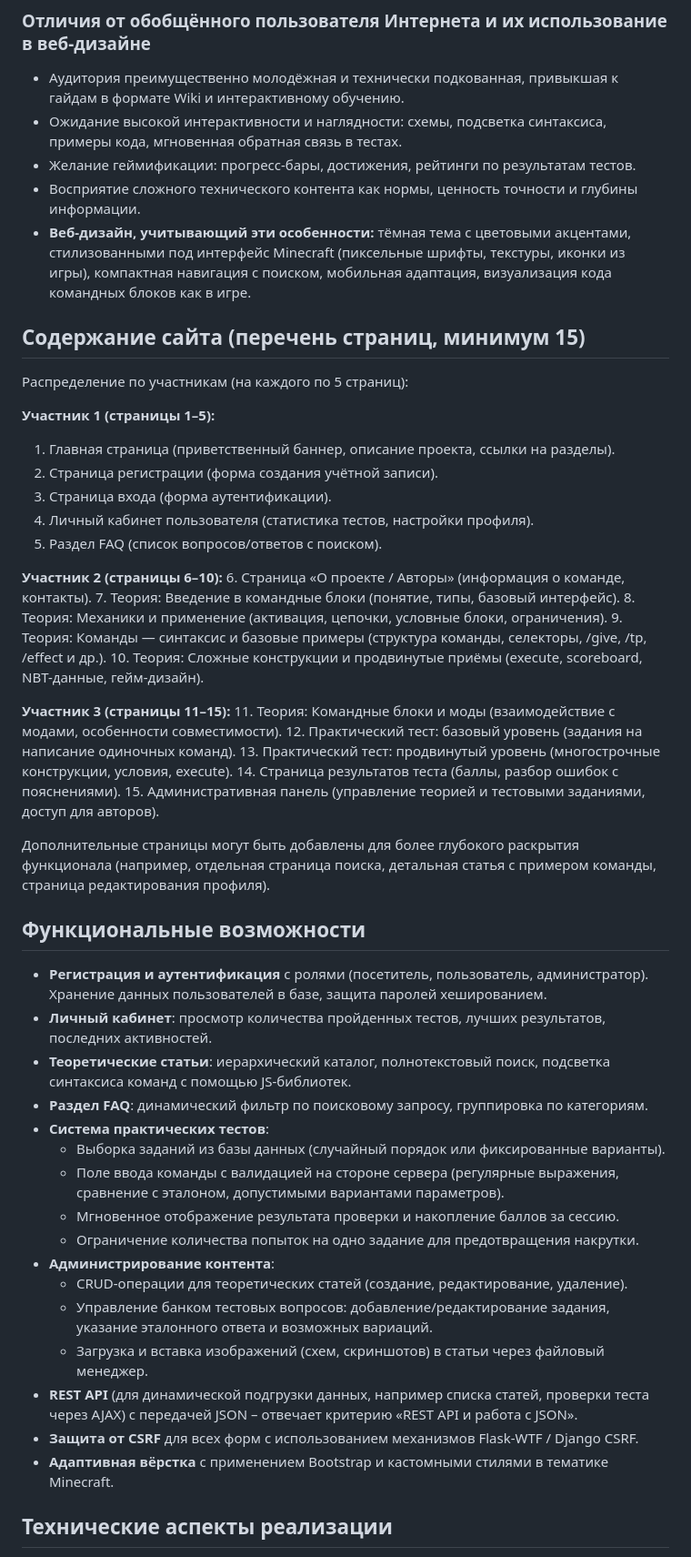
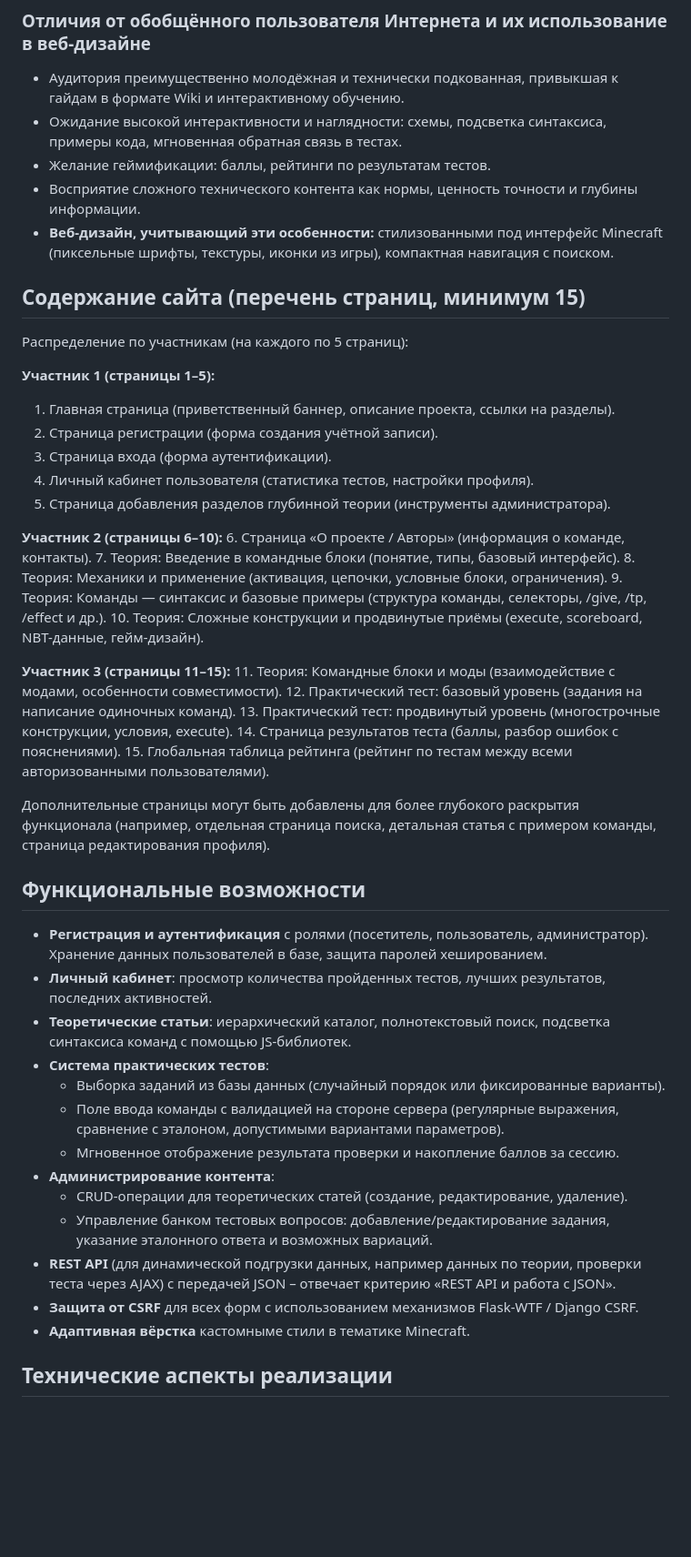
Before and after one commit to se4our/MineCode, a Markdown page: README.md, the part around one of its changes. Shown at 91% size. Drawn GitHub-style; blank space fills up the shorter version.

```diff
--- a/README.md
+++ b/README.md
@@ -39,9 +38,9 @@ __Задачи системы:__
 
 - Аудитория преимущественно молодёжная и технически подкованная, привыкшая к гайдам в формате Wiki и интерактивному обучению.
 - Ожидание высокой интерактивности и наглядности: схемы, подсветка синтаксиса, примеры кода, мгновенная обратная связь в тестах.
-- Желание геймификации: прогресс-бары, достижения, рейтинги по результатам тестов.
+- Желание геймификации: баллы, рейтинги по результатам тестов.
 - Восприятие сложного технического контента как нормы, ценность точности и глубины информации.
-- **Веб-дизайн, учитывающий эти особенности:** тёмная тема с цветовыми акцентами, стилизованными под интерфейс Minecraft (пиксельные шрифты, текстуры, иконки из игры), компактная навигация с поиском, мобильная адаптация, визуализация кода командных блоков как в игре.
+- **Веб-дизайн, учитывающий эти особенности:** стилизованными под интерфейс Minecraft (пиксельные шрифты, текстуры, иконки из игры), компактная навигация с поиском.
 
 ## Содержание сайта (перечень страниц, минимум 15)
 
@@ -52,7 +51,7 @@ __Задачи системы:__
 2. Страница регистрации (форма создания учётной записи).
 3. Страница входа (форма аутентификации).
 4. Личный кабинет пользователя (статистика тестов, настройки профиля).
-5. Раздел FAQ (список вопросов/ответов с поиском).
+5. Страница добавления разделов глубинной теории (инструменты администратора).
 
 **Участник 2 (страницы 6–10):**
 6. Страница «О проекте / Авторы» (информация о команде, контакты).
@@ -66,7 +65,7 @@ __Задачи системы:__
 12. Практический тест: базовый уровень (задания на написание одиночных команд).
 13. Практический тест: продвинутый уровень (многострочные конструкции, условия, execute).
 14. Страница результатов теста (баллы, разбор ошибок с пояснениями).
-15. Административная панель (управление теорией и тестовыми заданиями, доступ для авторов).
+15. Глобальная таблица рейтинга (рейтинг по тестам между всеми авторизованными пользователями).
 
 Дополнительные страницы могут быть добавлены для более глубокого раскрытия функционала (например, отдельная страница поиска, детальная статья с примером команды, страница редактирования профиля).
 
@@ -75,19 +74,16 @@ __Задачи системы:__
 * **Регистрация и аутентификация** с ролями (посетитель, пользователь, администратор). Хранение данных пользователей в базе, защита паролей хешированием.
 * **Личный кабинет**: просмотр количества пройденных тестов, лучших результатов, последних активностей.
 * **Теоретические статьи**: иерархический каталог, полнотекстовый поиск, подсветка синтаксиса команд с помощью JS-библиотек.
-* **Раздел FAQ**: динамический фильтр по поисковому запросу, группировка по категориям.
 * **Система практических тестов**:
    - Выборка заданий из базы данных (случайный порядок или фиксированные варианты).
    - Поле ввода команды с валидацией на стороне сервера (регулярные выражения, сравнение с эталоном, допустимыми вариантами параметров).
    - Мгновенное отображение результата проверки и накопление баллов за сессию.
-   - Ограничение количества попыток на одно задание для предотвращения накрутки.
 * **Администрирование контента**:
    - CRUD-операции для теоретических статей (создание, редактирование, удаление).
    - Управление банком тестовых вопросов: добавление/редактирование задания, указание эталонного ответа и возможных вариаций.
-   - Загрузка и вставка изображений (схем, скриншотов) в статьи через файловый менеджер.
-* **REST API** (для динамической подгрузки данных, например списка статей, проверки теста через AJAX) с передачей JSON – отвечает критерию «REST API и работа с JSON».
+* **REST API** (для динамической подгрузки данных, например данных по теории, проверки теста через AJAX) с передачей JSON – отвечает критерию «REST API и работа с JSON».
 * **Защита от CSRF** для всех форм с использованием механизмов Flask-WTF / Django CSRF.
-* **Адаптивная вёрстка** с применением Bootstrap и кастомными стилями в тематике Minecraft.
+* **Адаптивная вёрстка** кастомныме стили в тематике Minecraft.
 
 ## Технические аспекты реализации
 
```
Also changed, not shown: other parts of README.md (+5 -5 lines).
